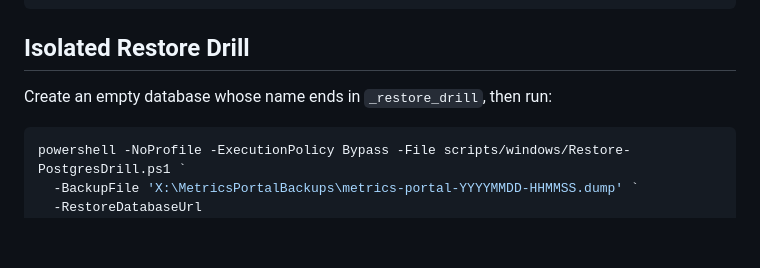
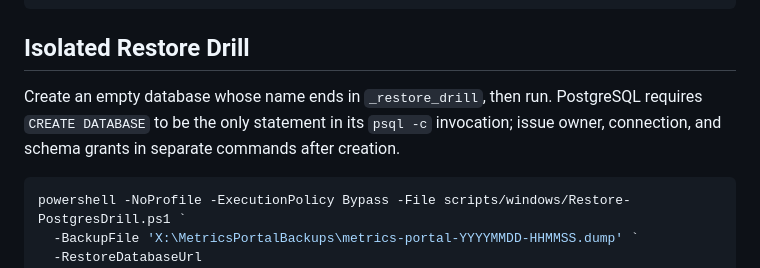
Before and after one commit to Jbercegeay/Metrics-Portal, a Markdown page: docs/production-readiness/13-windows-operations-tooling.md, the part around the change. Drawn GitHub-style; blank space fills up the shorter version.

````diff
--- a/docs/production-readiness/13-windows-operations-tooling.md
+++ b/docs/production-readiness/13-windows-operations-tooling.md
@@ -28,7 +28,7 @@ powershell -NoProfile -ExecutionPolicy Bypass -File scripts/windows/Test-BackupF
 
 ## Isolated Restore Drill
 
-Create an empty database whose name ends in `_restore_drill`, then run:
+Create an empty database whose name ends in `_restore_drill`, then run. PostgreSQL requires `CREATE DATABASE` to be the only statement in its `psql -c` invocation; issue owner, connection, and schema grants in separate commands after creation.
 
 ```powershell
 powershell -NoProfile -ExecutionPolicy Bypass -File scripts/windows/Restore-PostgresDrill.ps1 `
````
Also changed, not shown: docs/production-readiness/Memory.md (+13 -0 lines).
